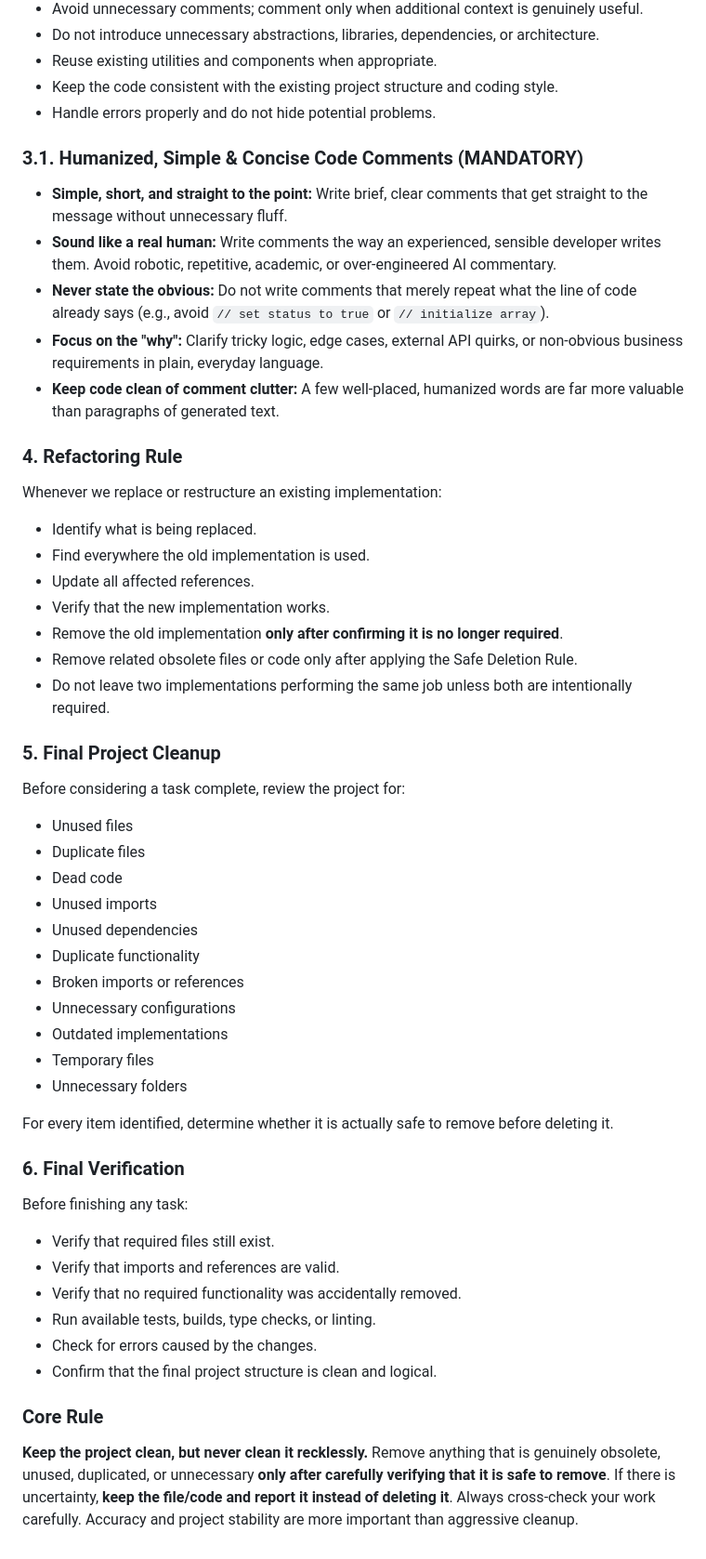
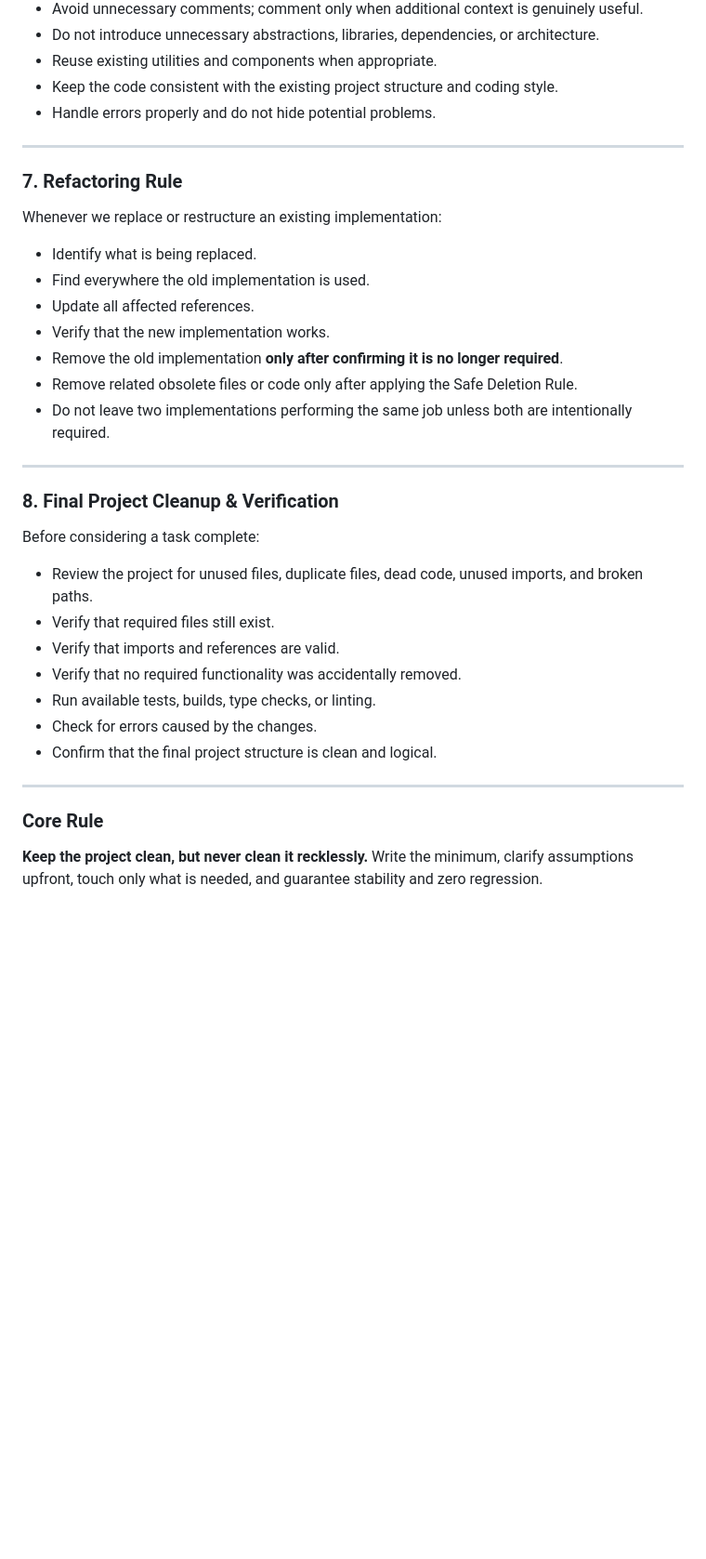
Before and after one commit to hybeekraft/creditlog, a Markdown page: AGENTS.md, the part around one of its changes. Shown at 93% size. Rendered like a GitHub page; blank space fills up the shorter version.

Commit message:
refactor: update AGENTS.md with new mandatory development rules and guidelines

```diff
--- a/AGENTS.md
+++ b/AGENTS.md
@@ -65,14 +103,9 @@ After deletion:
 * Keep the code consistent with the existing project structure and coding style.
 * Handle errors properly and do not hide potential problems.
 
-### 3.1. Humanized, Simple & Concise Code Comments (MANDATORY)
-* **Simple, short, and straight to the point:** Write brief, clear comments that get straight to the message without unnecessary fluff.
-* **Sound like a real human:** Write comments the way an experienced, sensible developer writes them. Avoid robotic, repetitive, academic, or over-engineered AI commentary.
-* **Never state the obvious:** Do not write comments that merely repeat what the line of code already says (e.g., avoid `// set status to true` or `// initialize array`).
-* **Focus on the "why":** Clarify tricky logic, edge cases, external API quirks, or non-obvious business requirements in plain, everyday language.
-* **Keep code clean of comment clutter:** A few well-placed, humanized words are far more valuable than paragraphs of generated text.
+---
 
-### 4. Refactoring Rule
+### 7. Refactoring Rule
 Whenever we replace or restructure an existing implementation:
 * Identify what is being replaced.
 * Find everywhere the old implementation is used.
@@ -82,24 +115,11 @@ Whenever we replace or restructure an existing implementation:
 * Remove related obsolete files or code only after applying the Safe Deletion Rule.
 * Do not leave two implementations performing the same job unless both are intentionally required.
 
-### 5. Final Project Cleanup
-Before considering a task complete, review the project for:
-* Unused files
-* Duplicate files
-* Dead code
-* Unused imports
-* Unused dependencies
-* Duplicate functionality
-* Broken imports or references
-* Unnecessary configurations
-* Outdated implementations
-* Temporary files
-* Unnecessary folders
+---
 
-For every item identified, determine whether it is actually safe to remove before deleting it.
-
-### 6. Final Verification
-Before finishing any task:
+### 8. Final Project Cleanup & Verification
+Before considering a task complete:
+* Review the project for unused files, duplicate files, dead code, unused imports, and broken paths.
 * Verify that required files still exist.
 * Verify that imports and references are valid.
 * Verify that no required functionality was accidentally removed.
@@ -107,8 +127,8 @@ Before finishing any task:
 * Check for errors caused by the changes.
 * Confirm that the final project structure is clean and logical.
 
+---
+
 ### Core Rule
 **Keep the project clean, but never clean it recklessly.**
-Remove anything that is genuinely obsolete, unused, duplicated, or unnecessary **only after carefully verifying that it is safe to remove**.
-If there is uncertainty, **keep the file/code and report it instead of deleting it**.
-Always cross-check your work carefully. Accuracy and project stability are more important than aggressive cleanup.
+Write the minimum, clarify assumptions upfront, touch only what is needed, and guarantee stability and zero regression.
```
Also changed, not shown: other parts of AGENTS.md (+43 -5 lines).
